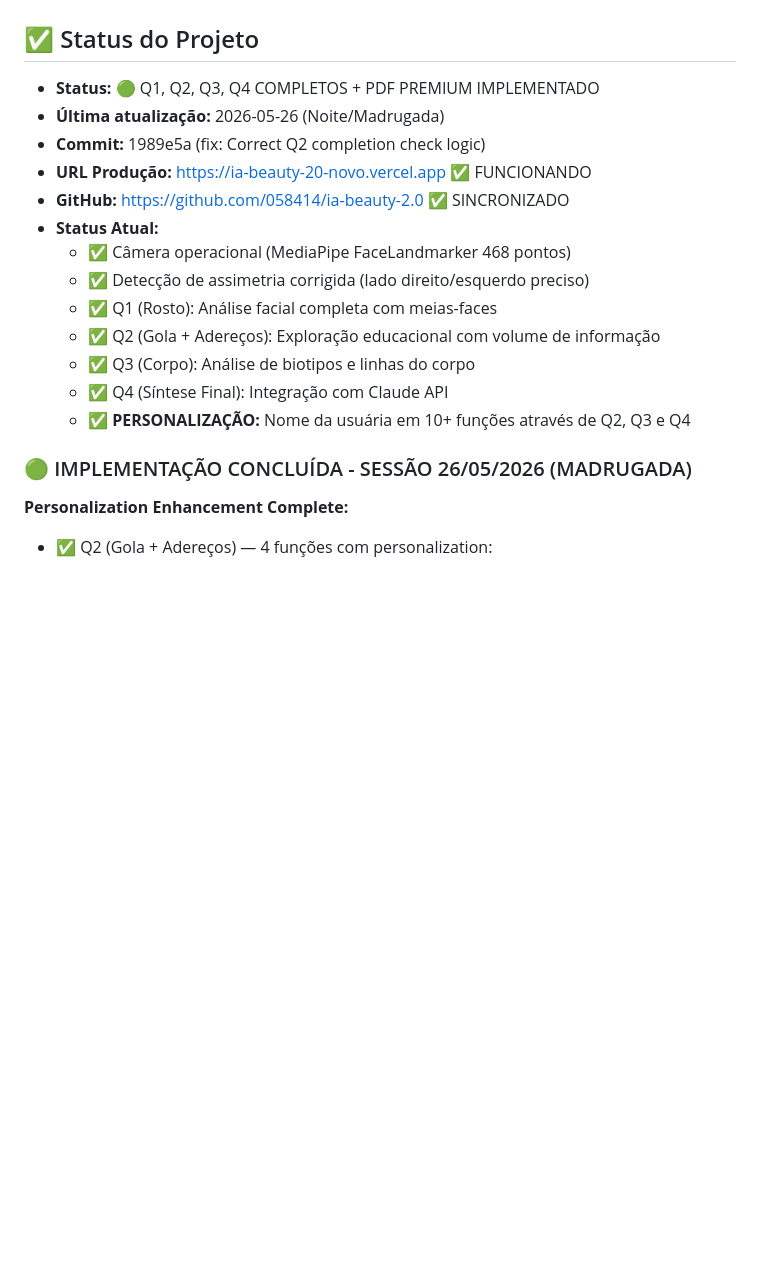
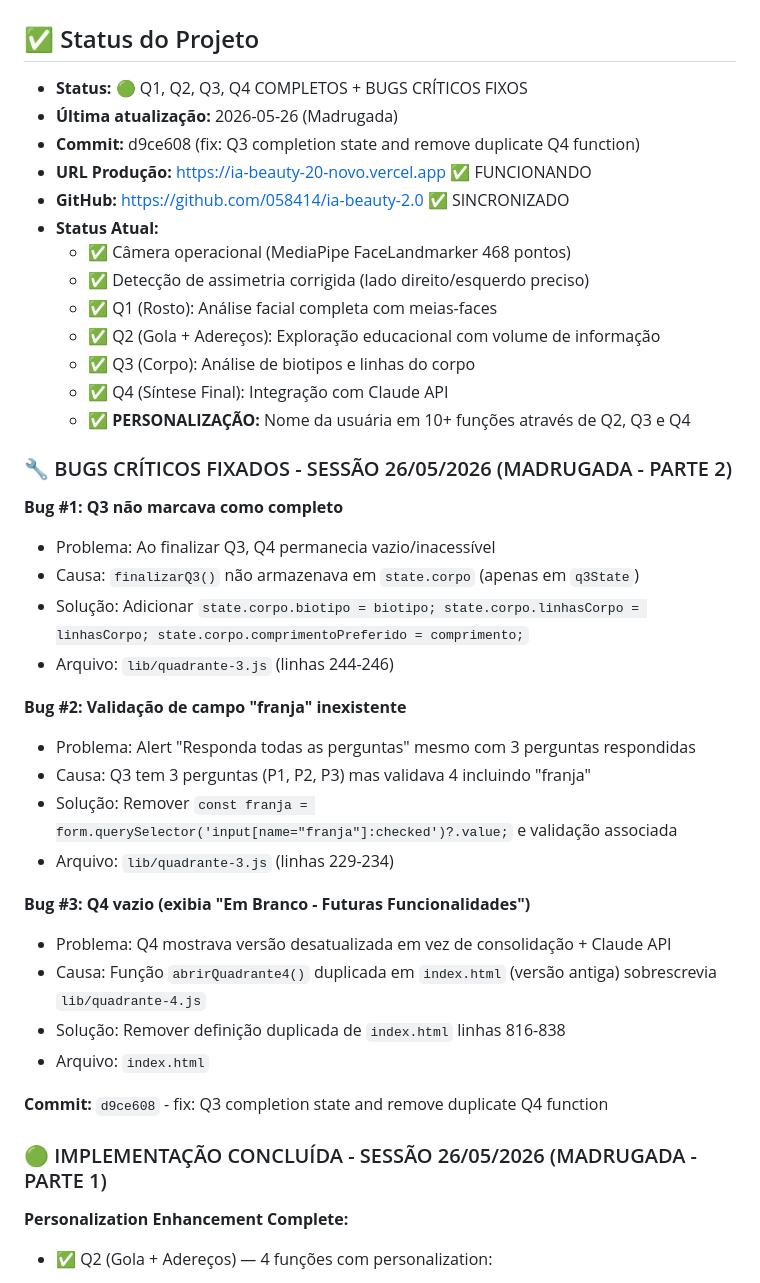
Before and after one commit to 058414/ia-beauty-2.0, a Markdown page: CLAUDE.md, the part around the change. Rendered like a GitHub page; blank space fills up the shorter version.

Commit message:
docs: Update CLAUDE.md with bug fixes documentation
- Document 3 critical bugs fixed in this session
- Q3 state completion issue
- Q3 franja validation bug
- Q4 duplicate function overriding correct implementation
- All bugs now resolved and tested

```diff
--- a/CLAUDE.md
+++ b/CLAUDE.md
@@ -2,9 +2,9 @@
 
 ## ✅ Status do Projeto
 
-- **Status:** 🟢 Q1, Q2, Q3, Q4 COMPLETOS + PDF PREMIUM IMPLEMENTADO
-- **Última atualização:** 2026-05-26 (Noite/Madrugada)
-- **Commit:** 1989e5a (fix: Correct Q2 completion check logic)
+- **Status:** 🟢 Q1, Q2, Q3, Q4 COMPLETOS + BUGS CRÍTICOS FIXOS
+- **Última atualização:** 2026-05-26 (Madrugada)
+- **Commit:** d9ce608 (fix: Q3 completion state and remove duplicate Q4 function)
 - **URL Produção:** https://ia-beauty-20-novo.vercel.app ✅ FUNCIONANDO
 - **GitHub:** https://github.com/058414/ia-beauty-2.0 ✅ SINCRONIZADO
 - **Status Atual:**
@@ -16,7 +16,29 @@
   - ✅ Q4 (Síntese Final): Integração com Claude API
   - ✅ **PERSONALIZAÇÃO:** Nome da usuária em 10+ funções através de Q2, Q3 e Q4
 
-### 🟢 IMPLEMENTAÇÃO CONCLUÍDA - SESSÃO 26/05/2026 (MADRUGADA)
+### 🔧 BUGS CRÍTICOS FIXADOS - SESSÃO 26/05/2026 (MADRUGADA - PARTE 2)
+
+**Bug #1: Q3 não marcava como completo**
+- Problema: Ao finalizar Q3, Q4 permanecia vazio/inacessível
+- Causa: `finalizarQ3()` não armazenava em `state.corpo` (apenas em `q3State`)
+- Solução: Adicionar `state.corpo.biotipo = biotipo; state.corpo.linhasCorpo = linhasCorpo; state.corpo.comprimentoPreferido = comprimento;`
+- Arquivo: `lib/quadrante-3.js` (linhas 244-246)
+
+**Bug #2: Validação de campo "franja" inexistente**
+- Problema: Alert "Responda todas as perguntas" mesmo com 3 perguntas respondidas
+- Causa: Q3 tem 3 perguntas (P1, P2, P3) mas validava 4 incluindo "franja"
+- Solução: Remover `const franja = form.querySelector('input[name="franja"]:checked')?.value;` e validação associada
+- Arquivo: `lib/quadrante-3.js` (linhas 229-234)
+
+**Bug #3: Q4 vazio (exibia "Em Branco - Futuras Funcionalidades")**
+- Problema: Q4 mostrava versão desatualizada em vez de consolidação + Claude API
+- Causa: Função `abrirQuadrante4()` duplicada em `index.html` (versão antiga) sobrescrevia `lib/quadrante-4.js`
+- Solução: Remover definição duplicada de `index.html` linhas 816-838
+- Arquivo: `index.html`
+
+**Commit:** `d9ce608` - fix: Q3 completion state and remove duplicate Q4 function
+
+### 🟢 IMPLEMENTAÇÃO CONCLUÍDA - SESSÃO 26/05/2026 (MADRUGADA - PARTE 1)
 
 **Personalization Enhancement Complete:**
 - ✅ Q2 (Gola + Adereços) — 4 funções com personalization:
```
